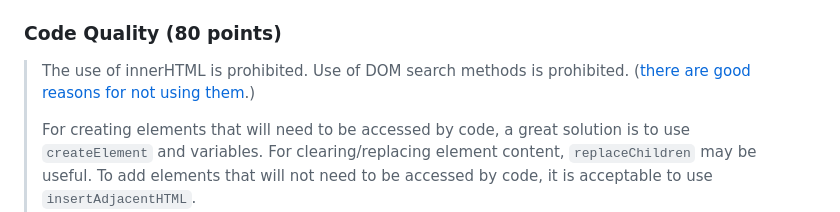
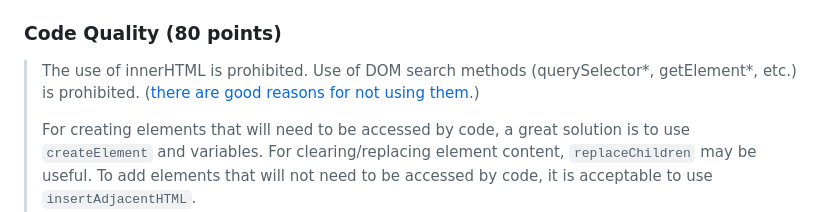
Before and after one commit to EternalRival/decision-making-tool-task, a Markdown page: README.md, the part around the change. Drawn GitHub-style.

Commit message:
docs: update assignment

```diff
--- a/README.md
+++ b/README.md
@@ -146,7 +146,7 @@ The second part of the application (`Decision Picker`) allows you to visualize t
 
 ### Code Quality (80 points)
 
-> The use of innerHTML is prohibited. Use of DOM search methods is prohibited. ([there are good reasons for not using them](https://gist.github.com/TELEUZI/410d19772481d98b06e0b41ebf89fff1#naive-implementation-).)
+> The use of innerHTML is prohibited. Use of DOM search methods (querySelector*, getElement*, etc.) is prohibited. ([there are good reasons for not using them](https://gist.github.com/TELEUZI/410d19772481d98b06e0b41ebf89fff1#naive-implementation-).)
 >
 > For creating elements that will need to be accessed by code, a great solution is to use `createElement` and variables. For clearing/replacing element content, `replaceChildren` may be useful. To add elements that will not need to be accessed by code, it is acceptable to use `insertAdjacentHTML`.
 >
```
